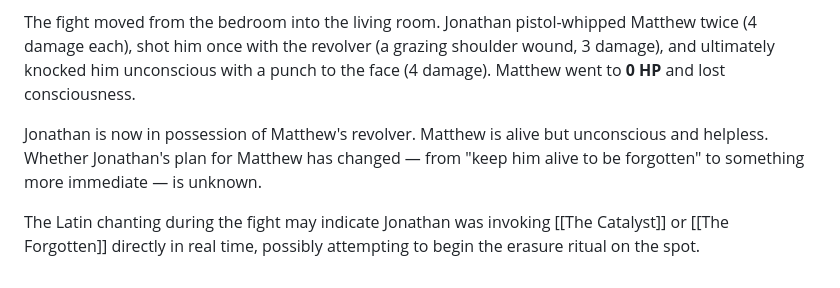
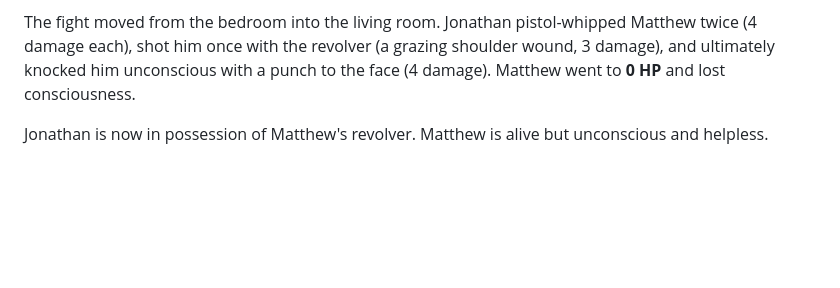
Before and after one commit to Drack27/ObsidianNotesGithub-d, a Markdown page: Jonathan Oesch.md, the part around the change. Rendered like a GitHub page; blank space fills up the shorter version.

Commit message:
Edit narrative about Jonathan and Matthew's confrontation
Removed details about Jonathan's intentions and Latin chanting during the fight.

```diff
--- a/Jonathan Oesch.md
+++ b/Jonathan Oesch.md
@@ -98,6 +98,4 @@ During the fight, Jonathan **chanted in Latin** — a ritual invocation that Mat
 
 The fight moved from the bedroom into the living room. Jonathan pistol-whipped Matthew twice (4 damage each), shot him once with the revolver (a grazing shoulder wound, 3 damage), and ultimately knocked him unconscious with a punch to the face (4 damage). Matthew went to **0 HP** and lost consciousness.
 
-Jonathan is now in possession of Matthew's revolver. Matthew is alive but unconscious and helpless. Whether Jonathan's plan for Matthew has changed — from "keep him alive to be forgotten" to something more immediate — is unknown.
-
-The Latin chanting during the fight may indicate Jonathan was invoking [[The Catalyst]] or [[The Forgotten]] directly in real time, possibly attempting to begin the erasure ritual on the spot.
+Jonathan is now in possession of Matthew's revolver. Matthew is alive but unconscious and helpless.
```
